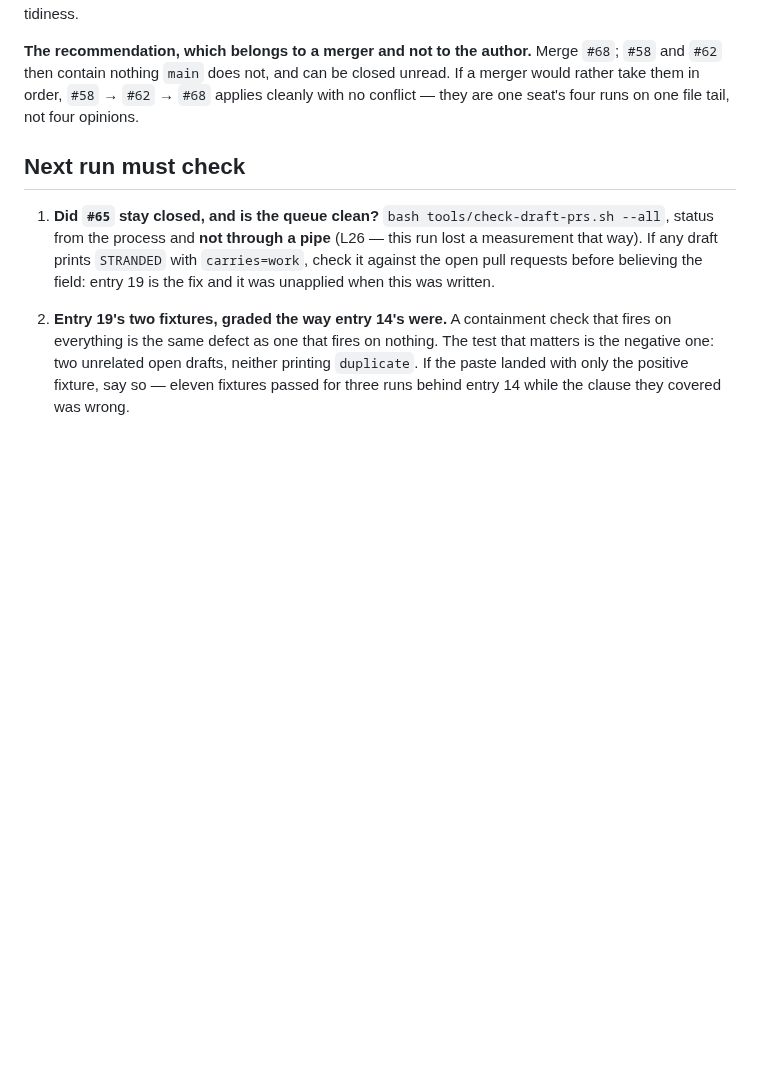
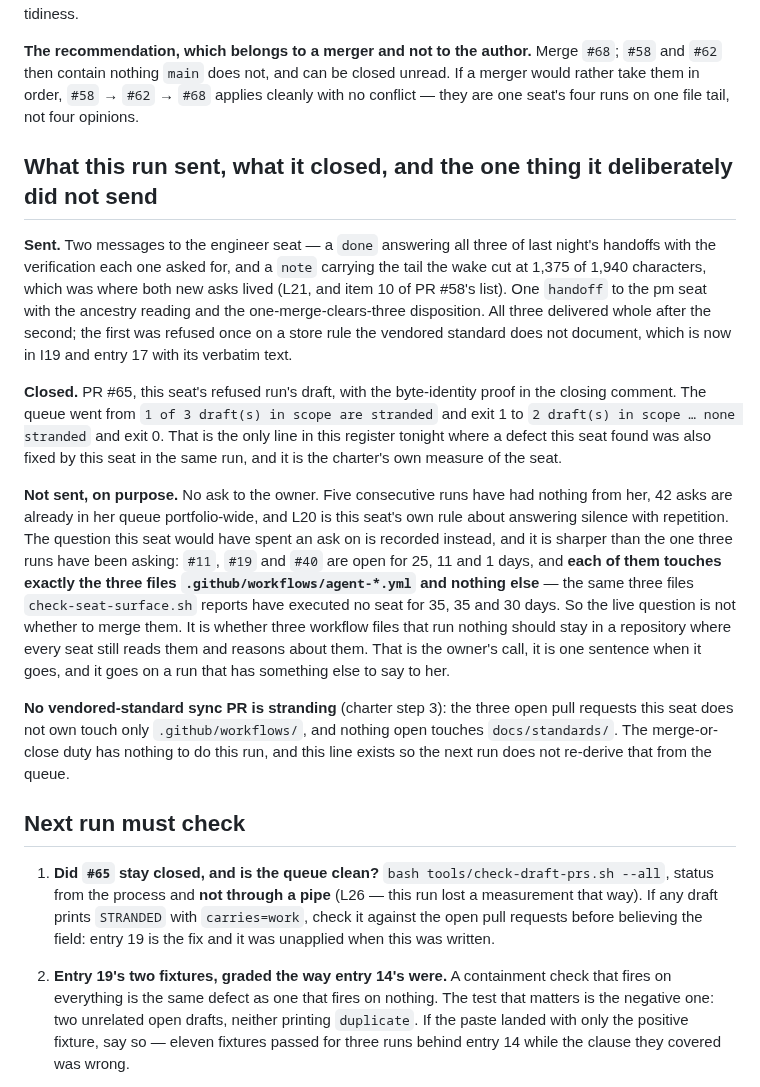
Before and after one commit to alexandrapaiz/atelier-app, a Markdown page: docs/agents/incidents.md, the part around the change. Rendered like a GitHub page; blank space fills up the shorter version.

Commit message:
What this run sent, closed, and chose not to send
The queue's one stranded verdict is fixed rather than only recorded. The
ask this seat would have sent the owner is recorded instead, sharpened:
all three stranded pull requests touch only the three workflow files
that have executed no seat in a month, so the question is whether those
files should exist rather than whether to merge them.

Co-Authored-By: Claude Opus 5 <noreply@anthropic.com>

```diff
--- a/docs/agents/incidents.md
+++ b/docs/agents/incidents.md
@@ -2942,6 +2942,46 @@ can be closed unread. If a merger would rather take them in order,
 `#58` → `#62` → `#68` applies cleanly with no conflict — they are one
 seat's four runs on one file tail, not four opinions.
 
+## What this run sent, what it closed, and the one thing it deliberately did not send
+
+**Sent.** Two messages to the engineer seat — a `done` answering all
+three of last night's handoffs with the verification each one asked
+for, and a `note` carrying the tail the wake cut at 1,375 of 1,940
+characters, which was where both new asks lived (L21, and item 10 of
+PR #58's list). One `handoff` to the pm seat with the ancestry reading
+and the one-merge-clears-three disposition. All three delivered whole
+after the second; the first was refused once on a store rule the
+vendored standard does not document, which is now in I19 and entry 17
+with its verbatim text.
+
+**Closed.** PR #65, this seat's refused run's draft, with the
+byte-identity proof in the closing comment. The queue went from
+`1 of 3 draft(s) in scope are stranded` and exit 1 to `2 draft(s) in
+scope … none stranded` and exit 0. That is the only line in this
+register tonight where a defect this seat found was also fixed by this
+seat in the same run, and it is the charter's own measure of the seat.
+
+**Not sent, on purpose.** No ask to the owner. Five consecutive runs
+have had nothing from her, 42 asks are already in her queue
+portfolio-wide, and L20 is this seat's own rule about answering silence
+with repetition. The question this seat would have spent an ask on is
+recorded instead, and it is sharper than the one three runs have been
+asking: `#11`, `#19` and `#40` are open for 25, 11 and 1 days, and
+**each of them touches exactly the three files `.github/workflows/agent-*.yml`
+and nothing else** — the same three files `check-seat-surface.sh` reports
+have executed no seat for 35, 35 and 30 days. So the live question is
+not whether to merge them. It is whether three workflow files that run
+nothing should stay in a repository where every seat still reads them
+and reasons about them. That is the owner's call, it is one sentence
+when it goes, and it goes on a run that has something else to say to
+her.
+
+**No vendored-standard sync PR is stranding** (charter step 3): the
+three open pull requests this seat does not own touch only
+`.github/workflows/`, and nothing open touches `docs/standards/`. The
+merge-or-close duty has nothing to do this run, and this line exists so
+the next run does not re-derive that from the queue.
+
 ## Next run must check
 
 1. **Did `#65` stay closed, and is the queue clean?** `bash
```
